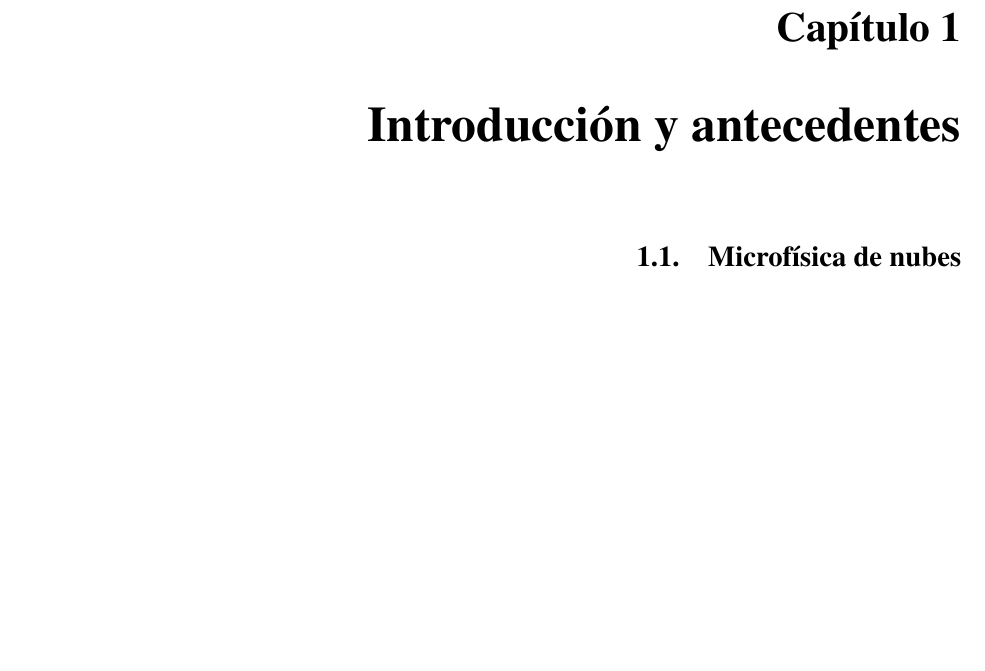
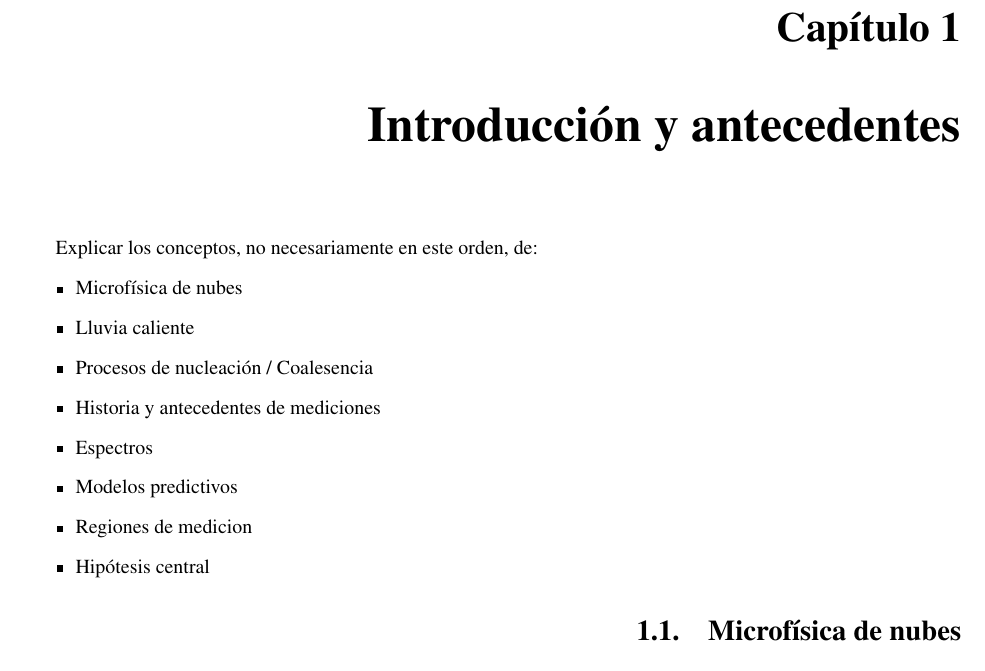
Before and after one commit to FelipeAlvarezZuloaga/Tesis, a LaTeX thesis (Tesis_Latex/Tesis.tex, which reads Tesis_Latex/Capitulo1/introduccion.tex): part of page 5 of 13, cut so that both start at the same text, the shorter picture padded with empty space. Compiled offline with pdfLaTeX.

Commit message:
Propuesta con nombre de Tesis

```diff
--- a/Tesis_Latex/Capitulo1/introduccion.tex
+++ b/Tesis_Latex/Capitulo1/introduccion.tex
@@ -2,6 +2,17 @@
 % INTRODUCCION   %
 %%%%%%%%%%%%%%%%%%%%%%%%%%%%%%%%%%%%%%%%%%%%%%%
 \chapter{Introducción y antecedentes}
+Explicar los conceptos, no necesariamente en este orden, de:
+\begin{itemize}
+	\item Microfísica de nubes
+	\item Lluvia caliente
+	\item Procesos de nucleación / Coalesencia
+	\item Historia y antecedentes de mediciones
+	\item Espectros
+	\item Modelos predictivos
+	\item Regiones de medicion
+	\item Hipótesis central
+\end{itemize}
 %%%%%%%%%%%%%%%%%%%%%%%%%%%%%%%%%%%%%%%%%%%%%%%%%%%%%%%%%%%%%%%%%%%%%%%%%
 \section{Microfísica de nubes}
 La lluvia es uno de los fenómenos meteorológicos mas importantes y más comunes en la naturaleza. Ésta es fundamental en el ciclo del agua y en muchas otras actividades de origen humano que van desde la agricultura, hasta la prevención de desastres naturales.
```
Also changed, not shown: Tesis_Latex/Tesis.pdf, 1 other file.
